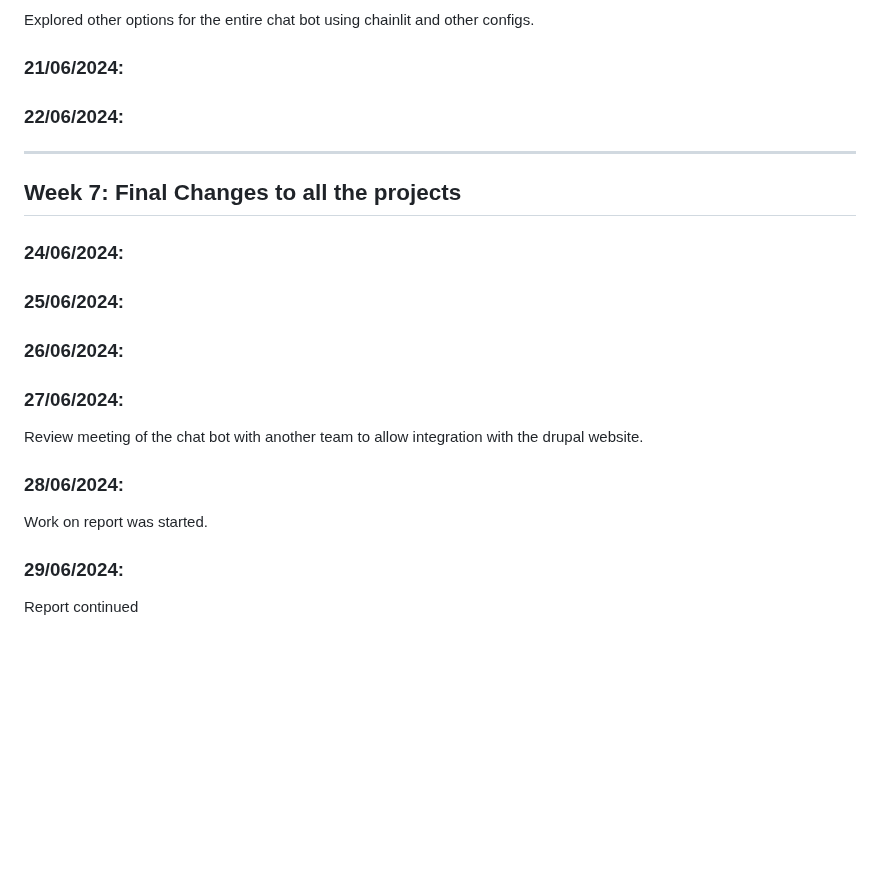
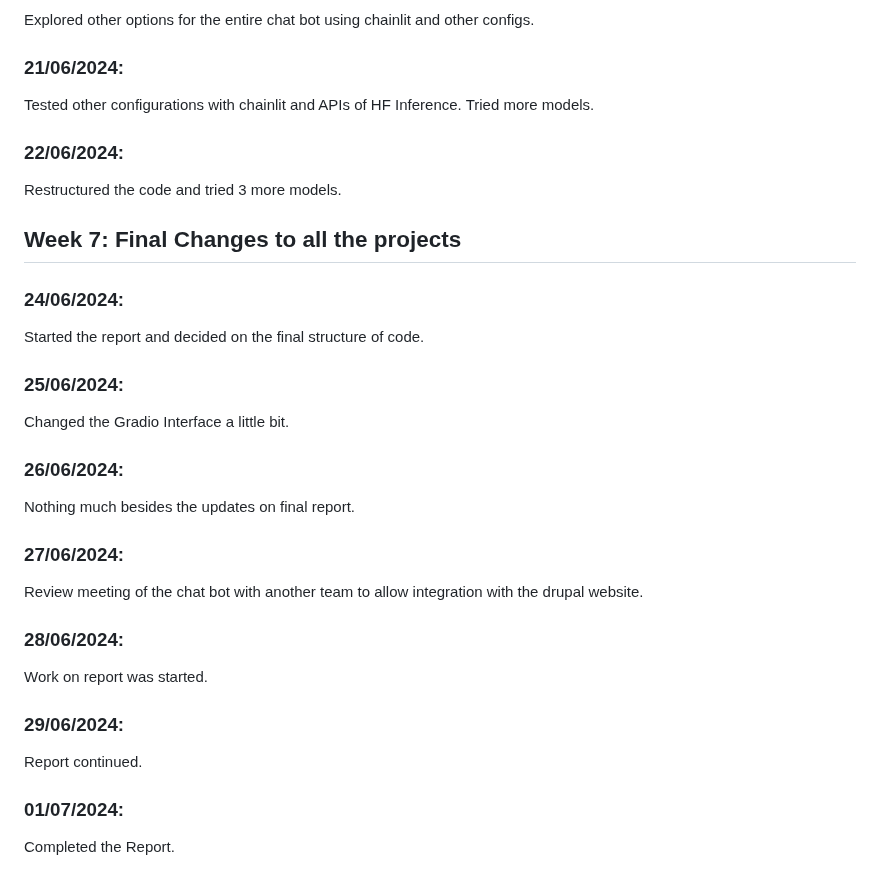
Before and after one commit to guptasukant1/OHSL-VOSS, a Markdown page: README.md, the part around the change. GitHub-like rendering; blank space fills up the shorter version.

Commit message:
updated doc-final

```diff
--- a/README.md
+++ b/README.md
@@ -83,22 +83,23 @@ Implemented APIs of models via Hugging Face Inference API,  allowing for better
 ### 20/06/2024:
 Explored other options for the entire chat bot using chainlit and other configs.
 ### 21/06/2024:
-
+Tested other configurations with chainlit and APIs of HF Inference. Tried more models.
 ### 22/06/2024:
-
--------------------------------------------------------------
+Restructured the code and tried 3 more models.
 
 ## Week 7: Final Changes to all the projects
 
 ### 24/06/2024:
-
+Started the report and decided on the final structure of code.
 ### 25/06/2024:
-
+Changed the Gradio Interface a little bit.
 ### 26/06/2024:
-
+Nothing much besides the updates on final report.
 ### 27/06/2024:
 Review meeting of the chat bot with another team to allow integration with the drupal website.
 ### 28/06/2024:
 Work on report was started.
 ### 29/06/2024:
-Report continued
+Report continued.
+### 01/07/2024:
+Completed the Report.
```
